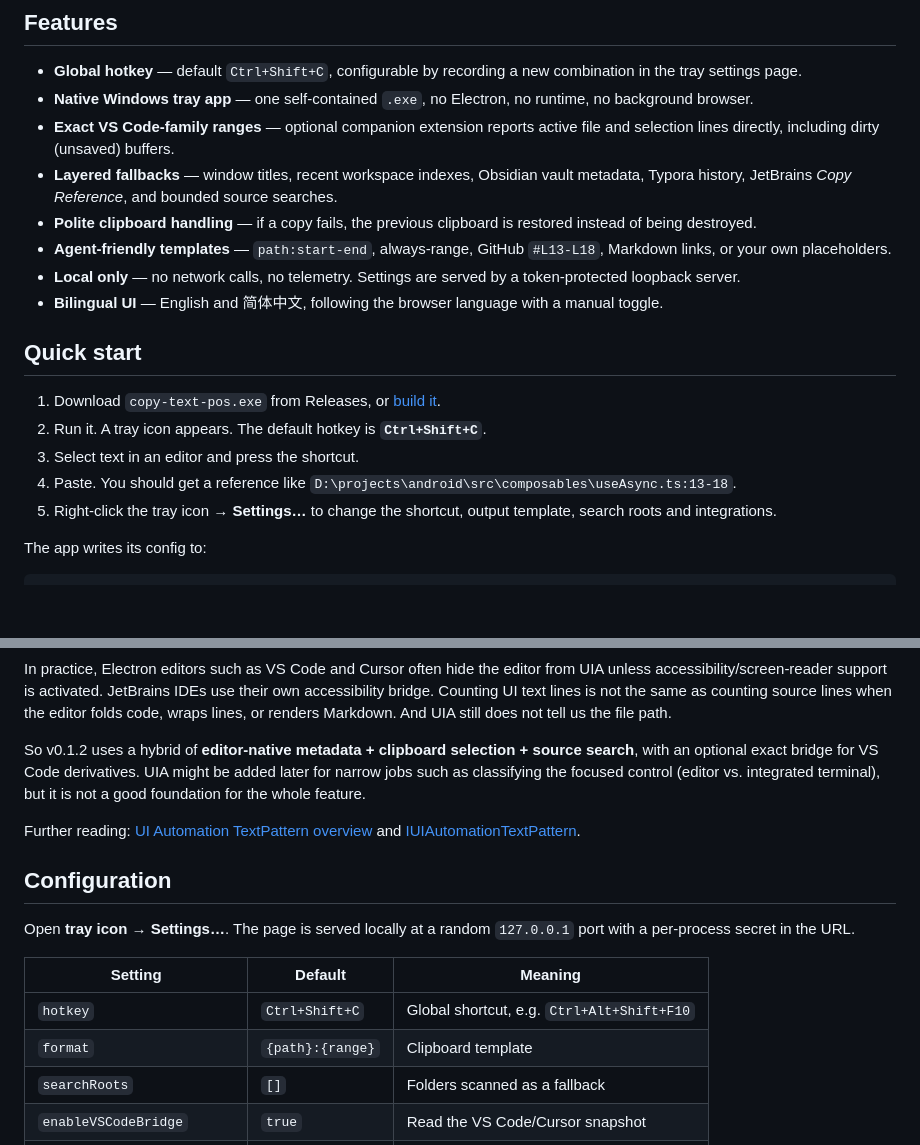
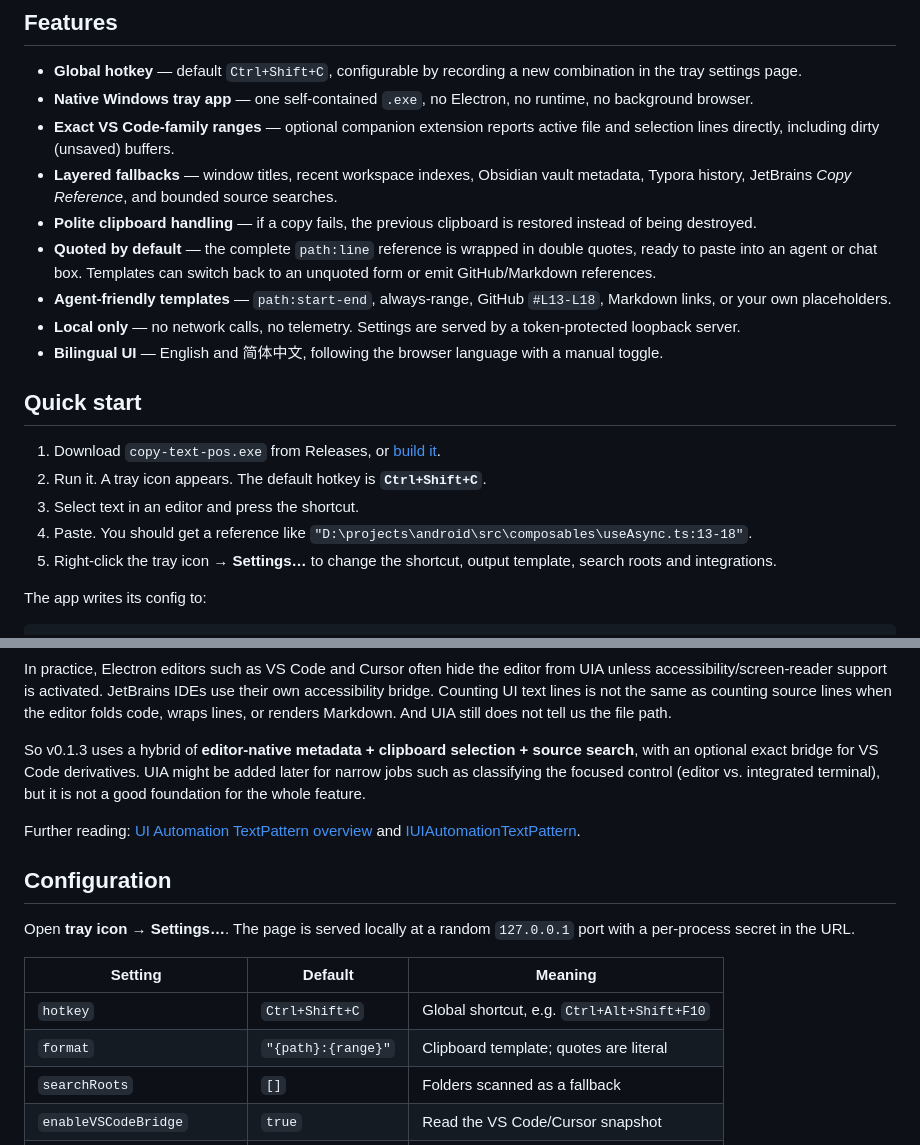
Before and after one commit to 1-2-3/copy-text-pos, a Markdown page: README.md, 2 parts joined by grey strips. Rendered like a GitHub page; blank space fills up the shorter version.

```diff
--- a/README.md
+++ b/README.md
@@ -70,6 +70,9 @@ numbers, and formatting the result. Copy Text Pos reduces it to one keystroke.
   searches.
 - **Polite clipboard handling** — if a copy fails, the previous clipboard is
   restored instead of being destroyed.
+- **Quoted by default** — the complete `path:line` reference is wrapped in
+  double quotes, ready to paste into an agent or chat box. Templates can switch
+  back to an unquoted form or emit GitHub/Markdown references.
 - **Agent-friendly templates** — `path:start-end`, always-range, GitHub
   `#L13-L18`, Markdown links, or your own placeholders.
 - **Local only** — no network calls, no telemetry. Settings are served by a
@@ -83,7 +86,7 @@ numbers, and formatting the result. Copy Text Pos reduces it to one keystroke.
 2. Run it. A tray icon appears. The default hotkey is **`Ctrl+Shift+C`**.
 3. Select text in an editor and press the shortcut.
 4. Paste. You should get a reference like
-   `D:\projects\android\src\composables\useAsync.ts:13-18`.
+   `"D:\projects\android\src\composables\useAsync.ts:13-18"`.
 5. Right-click the tray icon → **Settings…** to change the shortcut, output
    template, search roots and integrations.
 
@@ -229,7 +232,7 @@ IDEs use their own accessibility bridge. Counting UI text lines is not the same
 as counting source lines when the editor folds code, wraps lines, or renders
 Markdown. And UIA still does not tell us the file path.
 
-So v0.1.2 uses a hybrid of **editor-native metadata + clipboard selection +
+So v0.1.3 uses a hybrid of **editor-native metadata + clipboard selection +
 source search**, with an optional exact bridge for VS Code derivatives. UIA
 might be added later for narrow jobs such as classifying the focused control
 (editor vs. integrated terminal), but it is not a good foundation for the whole
@@ -246,7 +249,7 @@ Open **tray icon → Settings…**. The page is served locally at a random
 | Setting | Default | Meaning |
 |---|---|---|
 | `hotkey` | `Ctrl+Shift+C` | Global shortcut, e.g. `Ctrl+Alt+Shift+F10` |
-| `format` | `{path}:{range}` | Clipboard template |
+| `format` | `"{path}:{range}"` | Clipboard template; quotes are literal |
 | `searchRoots` | `[]` | Folders scanned as a fallback |
 | `enableVSCodeBridge` | `true` | Read the VS Code/Cursor snapshot |
 | `enableJetBrainsReference` | `true` | Probe JetBrains *Copy Reference* |
```
Also changed, not shown: other parts of README.md (+12 -8 lines), CHANGELOG.md (+10 -0 lines), README.zh-CN.md (+16 -10 lines), docs/settings-en.png, docs/settings-zh.png, 11 other files.
